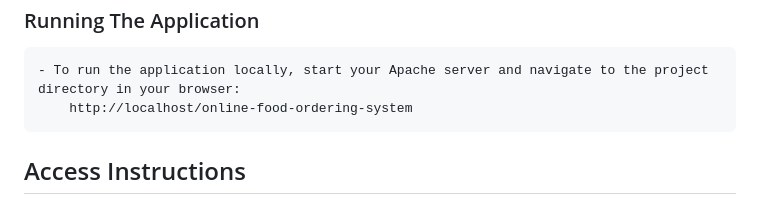
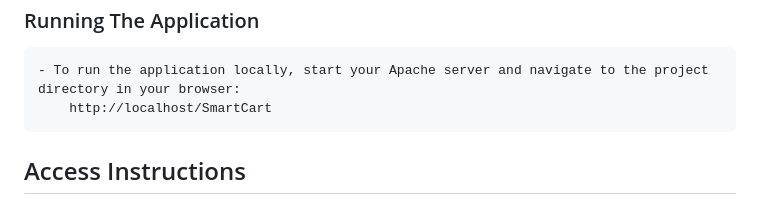
Before and after one commit to Lohit-Devadiga/SmartCart, a Markdown page: README.md, the part around the change. Rendered like a GitHub page.

```diff
--- a/README.md
+++ b/README.md
@@ -83,7 +83,7 @@ Follow these steps to set up the project locally:
 
 ### Running The Application
     - To run the application locally, start your Apache server and navigate to the project directory in your browser:
-        http://localhost/online-food-ordering-system
+        http://localhost/SmartCart
 
 
 ## Access Instructions
```
